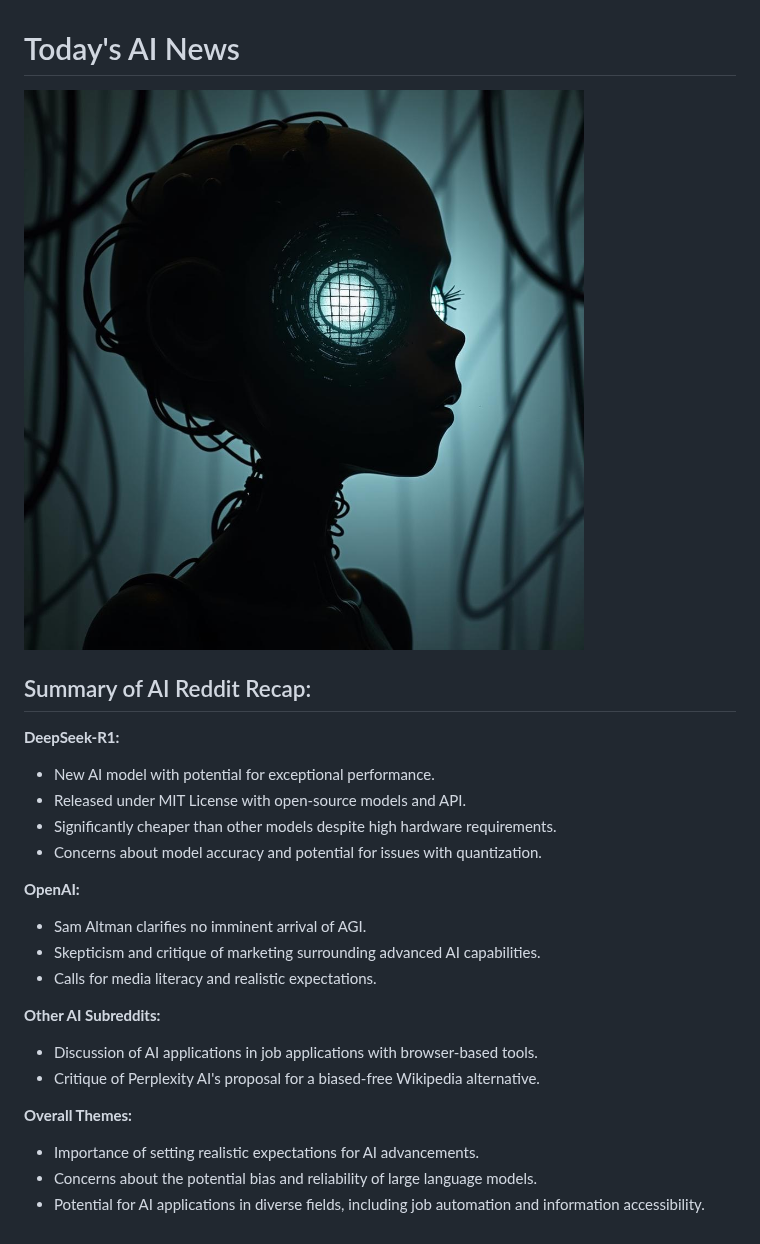
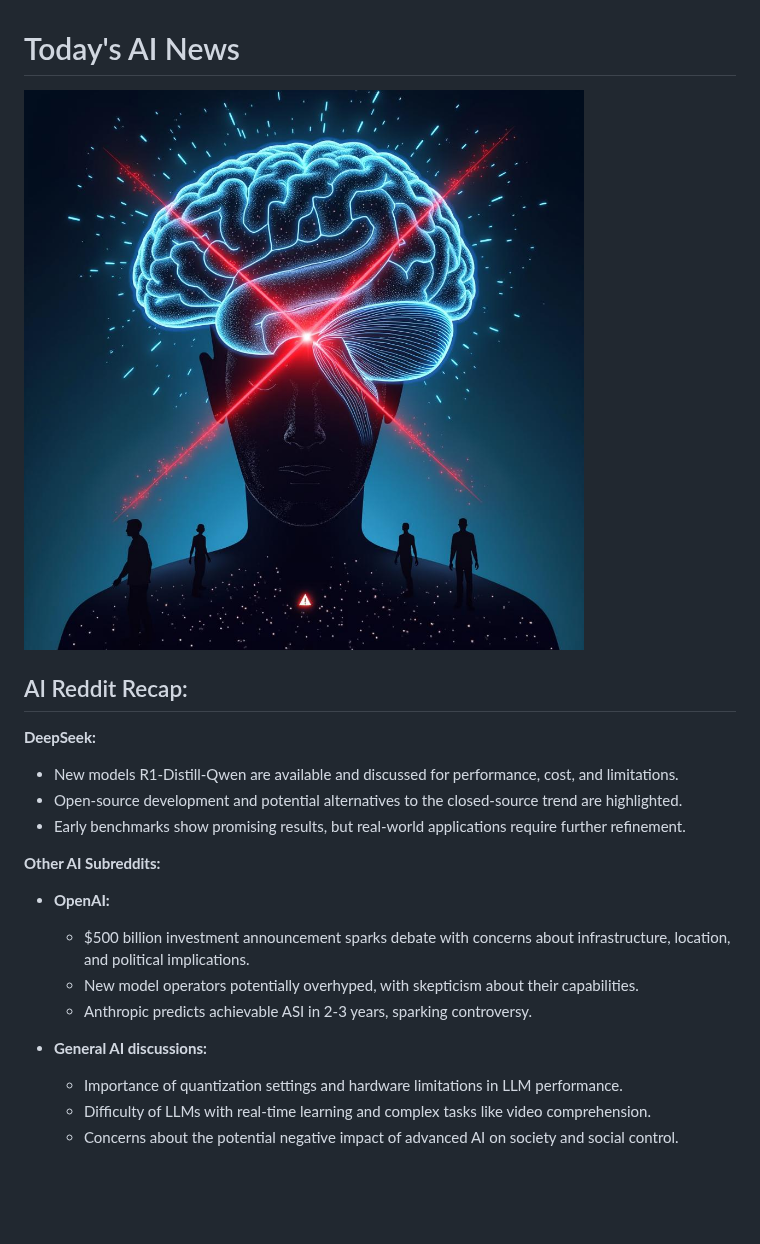
Before and after one commit to DrejcPesjak/DrejcPesjak, a Markdown page: README.md, the part around the change. GitHub-like rendering; pictures changed too: pictures/20250122_101133.png (added); blank space fills up the shorter version.

Commit message:
Update README with new AI image

```diff
--- a/README.md
+++ b/README.md
@@ -1,31 +1,26 @@
 
 # Today's AI News
 
-![Todays Image](pictures/20250121_101716.png)
+![Todays Image](pictures/20250122_101133.png)
 
-## Summary of AI Reddit Recap:
+## AI Reddit Recap:
 
-**DeepSeek-R1:**
+**DeepSeek:**
 
-* New AI model with potential for exceptional performance.
-* Released under MIT License with open-source models and API.
-* Significantly cheaper than other models despite high hardware requirements.
-* Concerns about model accuracy and potential for issues with quantization.
+* New models R1-Distill-Qwen are available and discussed for performance, cost, and limitations.
+* Open-source development and potential alternatives to the closed-source trend are highlighted.
+* Early benchmarks show promising results, but real-world applications require further refinement.
 
-**OpenAI:**
-
-* Sam Altman clarifies no imminent arrival of AGI.
-* Skepticism and critique of marketing surrounding advanced AI capabilities.
-* Calls for media literacy and realistic expectations.
 
 **Other AI Subreddits:**
 
-* Discussion of AI applications in job applications with browser-based tools.
-* Critique of Perplexity AI's proposal for a biased-free Wikipedia alternative.
+* **OpenAI:**
+    * $500 billion investment announcement sparks debate with concerns about infrastructure, location, and political implications.
+    * New model operators potentially overhyped, with skepticism about their capabilities.
+    * Anthropic predicts achievable ASI in 2-3 years, sparking controversy.
 
 
-**Overall Themes:**
-
-* Importance of setting realistic expectations for AI advancements.
-* Concerns about the potential bias and reliability of large language models.
-* Potential for AI applications in diverse fields, including job automation and information accessibility.
+* **General AI discussions:**
+    * Importance of quantization settings and hardware limitations in LLM performance.
+    * Difficulty of LLMs with real-time learning and complex tasks like video comprehension.
+    * Concerns about the potential negative impact of advanced AI on society and social control.
```
